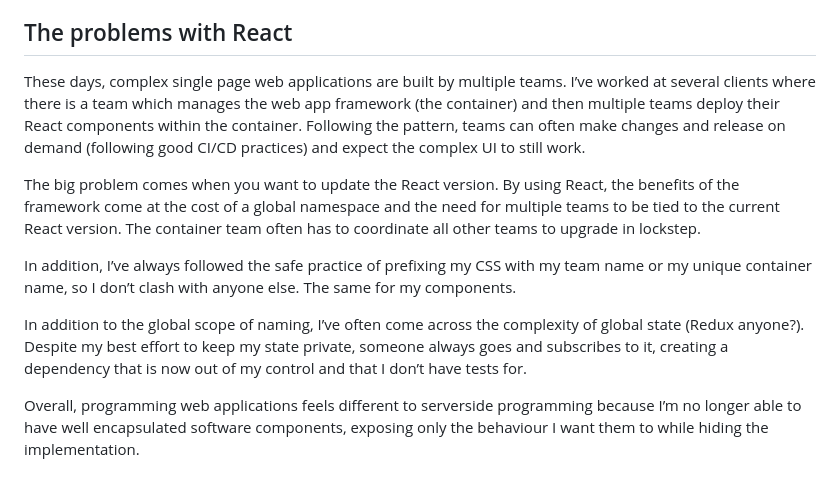
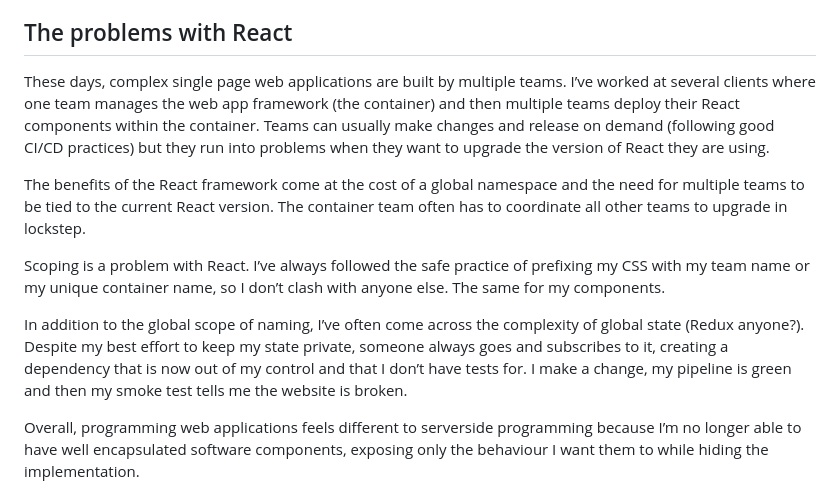
Before and after one commit to team-setup-onboarding/going-buildless, a Markdown page: README.md, the part around the change. Drawn GitHub-style.

Commit message:
Update README.md - deleted words.

```diff
--- a/README.md
+++ b/README.md
@@ -5,13 +5,13 @@ Why should we leverage the built-in libraries of modern web browsers? To create
 
 ## The problems with React
 
-These days, complex single page web applications are built by multiple teams.  I’ve worked at several clients where there is a team which manages the web app framework (the container) and then multiple teams deploy their React components within the container.  Following the pattern, teams can often make changes and release on demand (following good CI/CD practices) and expect the complex UI to still work.
+These days, complex single page web applications are built by multiple teams.  I’ve worked at several clients where one team manages the web app framework (the container) and then multiple teams deploy their React components within the container.  Teams can usually make changes and release on demand (following good CI/CD practices) but they run into problems when they want to upgrade the version of React they are using.
 
-The big problem comes when you want to update the React version.  By using React, the benefits of the framework come at the cost of a global namespace and the need for multiple teams to be tied to the current React version.  The container team often has to coordinate all other teams to upgrade in lockstep.
+The benefits of the React framework come at the cost of a global namespace and the need for multiple teams to be tied to the current React version.  The container team often has to coordinate all other teams to upgrade in lockstep.
 
-In addition, I’ve always followed the safe practice of prefixing my CSS with my team name or my unique container name, so I don’t clash with anyone else.  The same for my components.
+Scoping is a problem with React.  I’ve always followed the safe practice of prefixing my CSS with my team name or my unique container name, so I don’t clash with anyone else.  The same for my components.
 
-In addition to the global scope of naming, I’ve often come across the complexity of global state (Redux anyone?).  Despite my best effort to keep my state private, someone always goes and subscribes to it, creating a dependency that is now out of my control and that I don’t have tests for.
+In addition to the global scope of naming, I’ve often come across the complexity of global state (Redux anyone?).  Despite my best effort to keep my state private, someone always goes and subscribes to it, creating a dependency that is now out of my control and that I don’t have tests for.  I make a change, my pipeline is green and then my smoke test tells me the website is broken.
 
 Overall, programming web applications feels different to serverside programming because I’m no longer able to have well encapsulated software components, exposing only the behaviour I want them to while hiding the implementation.
 
```
